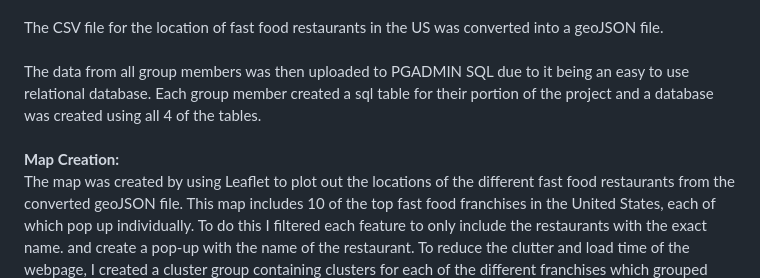
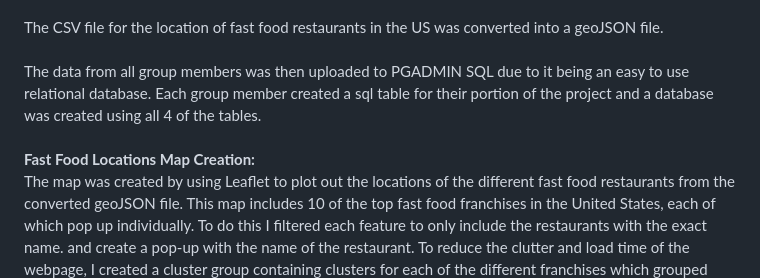
Before and after one commit to saintvicious676/Project-3-Repo, a Markdown page: README.md, the part around the change. GitHub-like rendering.

```diff
--- a/README.md
+++ b/README.md
@@ -10,7 +10,7 @@ The CSV file for the location of fast food restaurants in the US was converted i
 <br>
 The data from all group members was then uploaded to PGADMIN SQL due to it being an easy to use relational database. Each group member created a sql table for their portion of the project and a database was created using all 4 of the tables.<br>
 <br>
-**Map Creation:**<br>
+**Fast Food Locations Map Creation:**<br>
 The map was created by using Leaflet to plot out the locations of the different fast food restaurants from the converted geoJSON file. This map includes 10 of the top fast food franchises in the United States, each of which pop up individually. To do this I filtered each feature to only include the restaurants with the exact name. and create a pop-up with the name of the restaurant. To reduce the clutter and load time of the webpage, I created a cluster group containing clusters for each of the different franchises which grouped each franchise into its own bubble with a number based on the amount of restaurants that were in the are. To further filter and sort the different franchises, I created an overlay to be able to toggle which franchises were shown on the map at a time.<br>
 <br>
 
```
